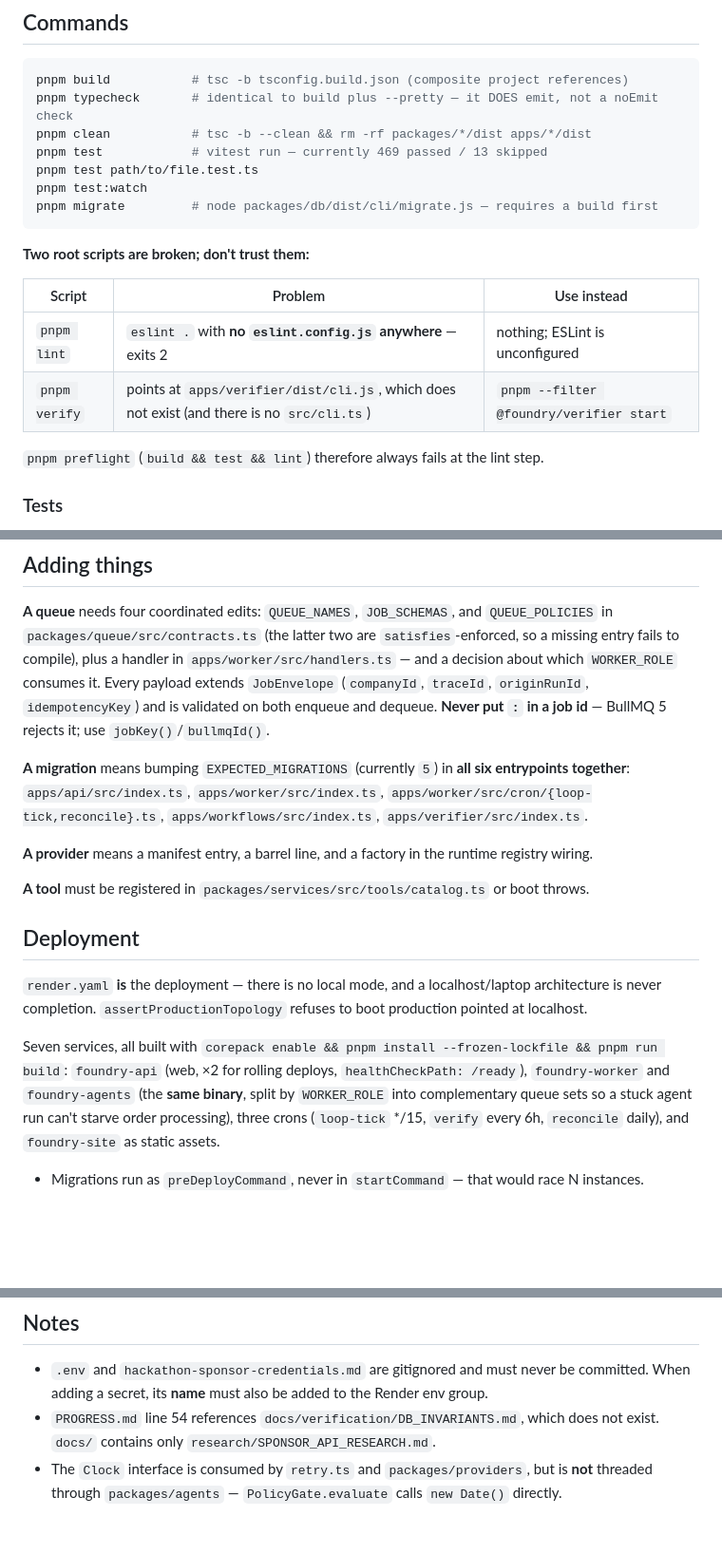
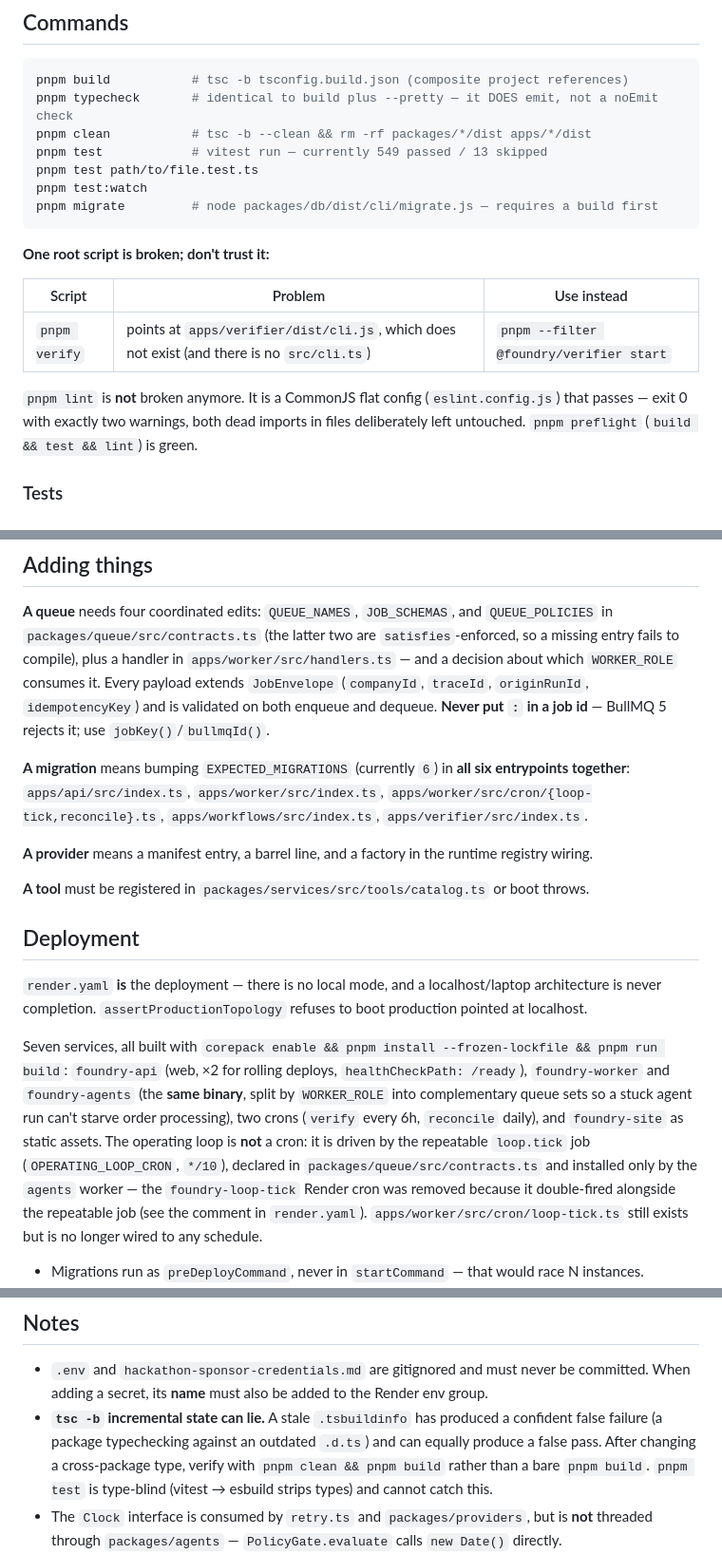
Before and after one commit to rishabhcli/GreenField, a Markdown page: CLAUDE.md, 3 parts joined by grey strips. Shown at 95% size. GitHub-like rendering; blank space fills up the shorter version.

Commit message:
Docs: reconcile CLAUDE.md and PROGRESS.md with the toolchain hardening
- CLAUDE.md: pnpm lint is a working CommonJS flat config (exit 0, two
  known dead-import warnings) and pnpm preflight is green; only pnpm
  verify remains broken. Test count 469 -> 549. EXPECTED_MIGRATIONS 5 ->
  6. Loop is a repeatable BullMQ job (OPERATING_LOOP_CRON */10), not a
  Render cron; loop-tick cron removed. Drop the stale note pointing at
  PROGRESS.md line 54; document that stale .tsbuildinfo can lie and a
  clean build is the real check.
- PROGRESS.md: fix the broken docs/verification/DB_INVARIANTS.md
  reference (conventions live in 0001_foundation.sql); record the ID
  prefix registry guard (28 tests, aud collision pinned) and the clean
  build + lint verification as DONE.

````diff
--- a/CLAUDE.md
+++ b/CLAUDE.md
@@ -25,20 +25,19 @@ This is not a convention, it is load-bearing structure (`packages/core/src/capab
 pnpm build           # tsc -b tsconfig.build.json (composite project references)
 pnpm typecheck       # identical to build plus --pretty — it DOES emit, not a noEmit check
 pnpm clean           # tsc -b --clean && rm -rf packages/*/dist apps/*/dist
-pnpm test            # vitest run — currently 469 passed / 13 skipped
+pnpm test            # vitest run — currently 549 passed / 13 skipped
 pnpm test path/to/file.test.ts
 pnpm test:watch
 pnpm migrate         # node packages/db/dist/cli/migrate.js — requires a build first
 ```
 
-**Two root scripts are broken; don't trust them:**
+**One root script is broken; don't trust it:**
 
 | Script | Problem | Use instead |
 | --- | --- | --- |
-| `pnpm lint` | `eslint .` with **no `eslint.config.js` anywhere** — exits 2 | nothing; ESLint is unconfigured |
 | `pnpm verify` | points at `apps/verifier/dist/cli.js`, which does not exist (and there is no `src/cli.ts`) | `pnpm --filter @foundry/verifier start` |
 
-`pnpm preflight` (`build && test && lint`) therefore always fails at the lint step.
+`pnpm lint` is **not** broken anymore. It is a CommonJS flat config (`eslint.config.js`) that passes — exit 0 with exactly two warnings, both dead imports in files deliberately left untouched. `pnpm preflight` (`build && test && lint`) is green.
 
 ### Tests
 
@@ -146,7 +145,7 @@ Auth covers **only** governance routes: a bearer `OPERATOR_API_TOKEN` compared i
 
 **A queue** needs four coordinated edits: `QUEUE_NAMES`, `JOB_SCHEMAS`, and `QUEUE_POLICIES` in `packages/queue/src/contracts.ts` (the latter two are `satisfies`-enforced, so a missing entry fails to compile), plus a handler in `apps/worker/src/handlers.ts` — and a decision about which `WORKER_ROLE` consumes it. Every payload extends `JobEnvelope` (`companyId`, `traceId`, `originRunId`, `idempotencyKey`) and is validated on both enqueue and dequeue. **Never put `:` in a job id** — BullMQ 5 rejects it; use `jobKey()`/`bullmqId()`.
 
-**A migration** means bumping `EXPECTED_MIGRATIONS` (currently `5`) in **all six entrypoints together**: `apps/api/src/index.ts`, `apps/worker/src/index.ts`, `apps/worker/src/cron/{loop-tick,reconcile}.ts`, `apps/workflows/src/index.ts`, `apps/verifier/src/index.ts`.
+**A migration** means bumping `EXPECTED_MIGRATIONS` (currently `6`) in **all six entrypoints together**: `apps/api/src/index.ts`, `apps/worker/src/index.ts`, `apps/worker/src/cron/{loop-tick,reconcile}.ts`, `apps/workflows/src/index.ts`, `apps/verifier/src/index.ts`.
 
 **A provider** means a manifest entry, a barrel line, and a factory in the runtime registry wiring.
 
@@ -156,7 +155,7 @@ Auth covers **only** governance routes: a bearer `OPERATOR_API_TOKEN` compared i
 
 `render.yaml` **is** the deployment — there is no local mode, and a localhost/laptop architecture is never completion. `assertProductionTopology` refuses to boot production pointed at localhost.
 
-Seven services, all built with `corepack enable && pnpm install --frozen-lockfile && pnpm run build`: `foundry-api` (web, ×2 for rolling deploys, `healthCheckPath: /ready`), `foundry-worker` and `foundry-agents` (the **same binary**, split by `WORKER_ROLE` into complementary queue sets so a stuck agent run can't starve order processing), three crons (`loop-tick` */15, `verify` every 6h, `reconcile` daily), and `foundry-site` as static assets.
+Seven services, all built with `corepack enable && pnpm install --frozen-lockfile && pnpm run build`: `foundry-api` (web, ×2 for rolling deploys, `healthCheckPath: /ready`), `foundry-worker` and `foundry-agents` (the **same binary**, split by `WORKER_ROLE` into complementary queue sets so a stuck agent run can't starve order processing), two crons (`verify` every 6h, `reconcile` daily), and `foundry-site` as static assets. The operating loop is **not** a cron: it is driven by the repeatable `loop.tick` job (`OPERATING_LOOP_CRON`, `*/10`), declared in `packages/queue/src/contracts.ts` and installed only by the `agents` worker — the `foundry-loop-tick` Render cron was removed because it double-fired alongside the repeatable job (see the comment in `render.yaml`). `apps/worker/src/cron/loop-tick.ts` still exists but is no longer wired to any schedule.
 
 - Migrations run as `preDeployCommand`, never in `startCommand` — that would race N instances.
 - **No `disk:` anywhere, deliberately** — a disk pins a service to one instance and disables zero-downtime deploys.
@@ -178,7 +177,7 @@ Seven services, all built with `corepack enable && pnpm install --frozen-lockfil
 ## Notes
 
 - `.env` and `hackathon-sponsor-credentials.md` are gitignored and must never be committed. When adding a secret, its **name** must also be added to the Render env group.
-- `PROGRESS.md` line 54 references `docs/verification/DB_INVARIANTS.md`, which does not exist. `docs/` contains only `research/SPONSOR_API_RESEARCH.md`.
+- **`tsc -b` incremental state can lie.** A stale `.tsbuildinfo` has produced a confident false failure (a package typechecking against an outdated `.d.ts`) and can equally produce a false pass. After changing a cross-package type, verify with `pnpm clean && pnpm build` rather than a bare `pnpm build`. `pnpm test` is type-blind (vitest → esbuild strips types) and cannot catch this.
 - The `Clock` interface is consumed by `retry.ts` and `packages/providers`, but is **not** threaded through `packages/agents` — `PolicyGate.evaluate` calls `new Date()` directly.
 - `QueueEvents` is imported and closed in `packages/queue/src/queues.ts` but never instantiated (dead code).
 - No enforced commit convention; git history uses freeform subjects.
````
Also changed, not shown: PROGRESS.md (+3 -1 lines).
